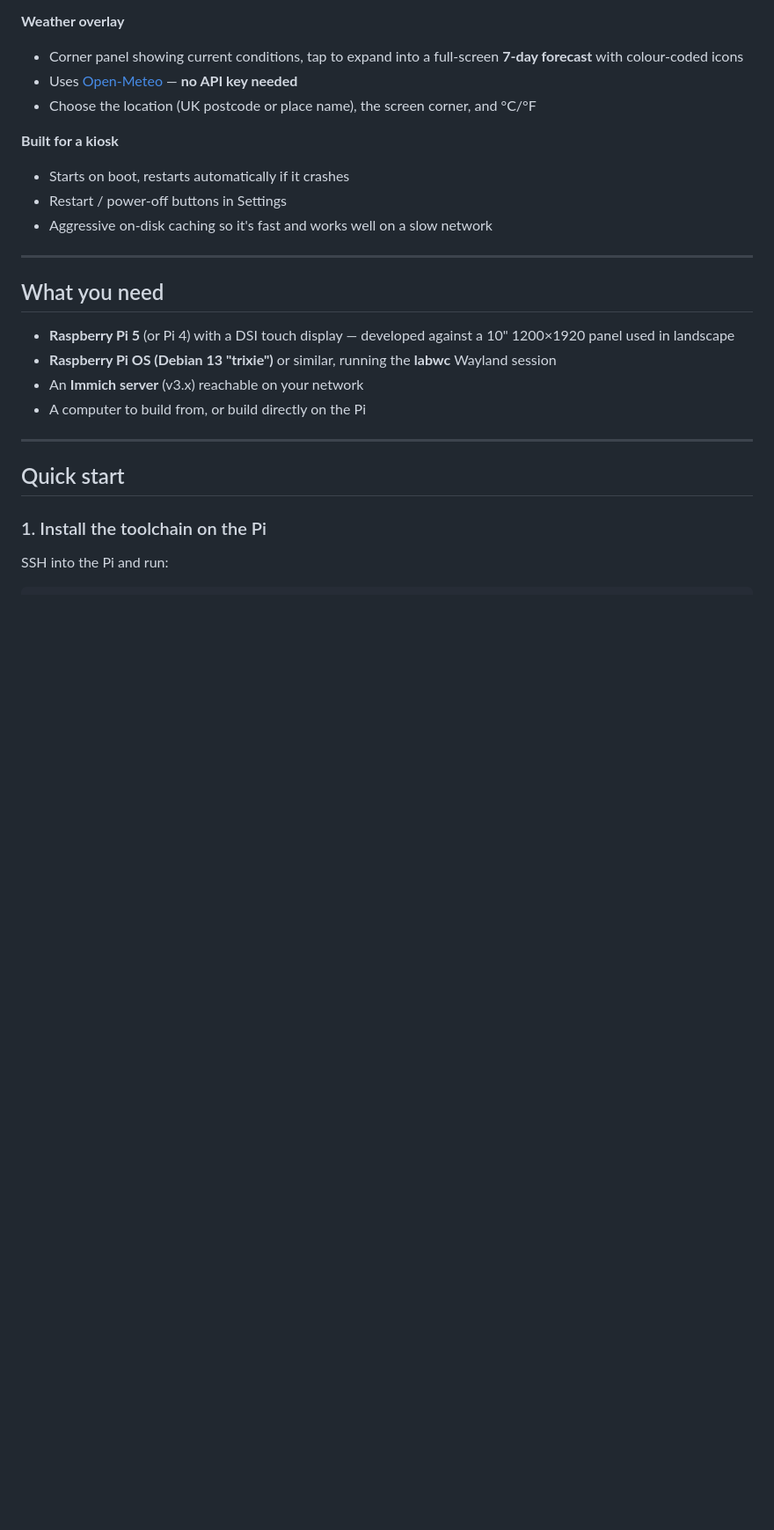
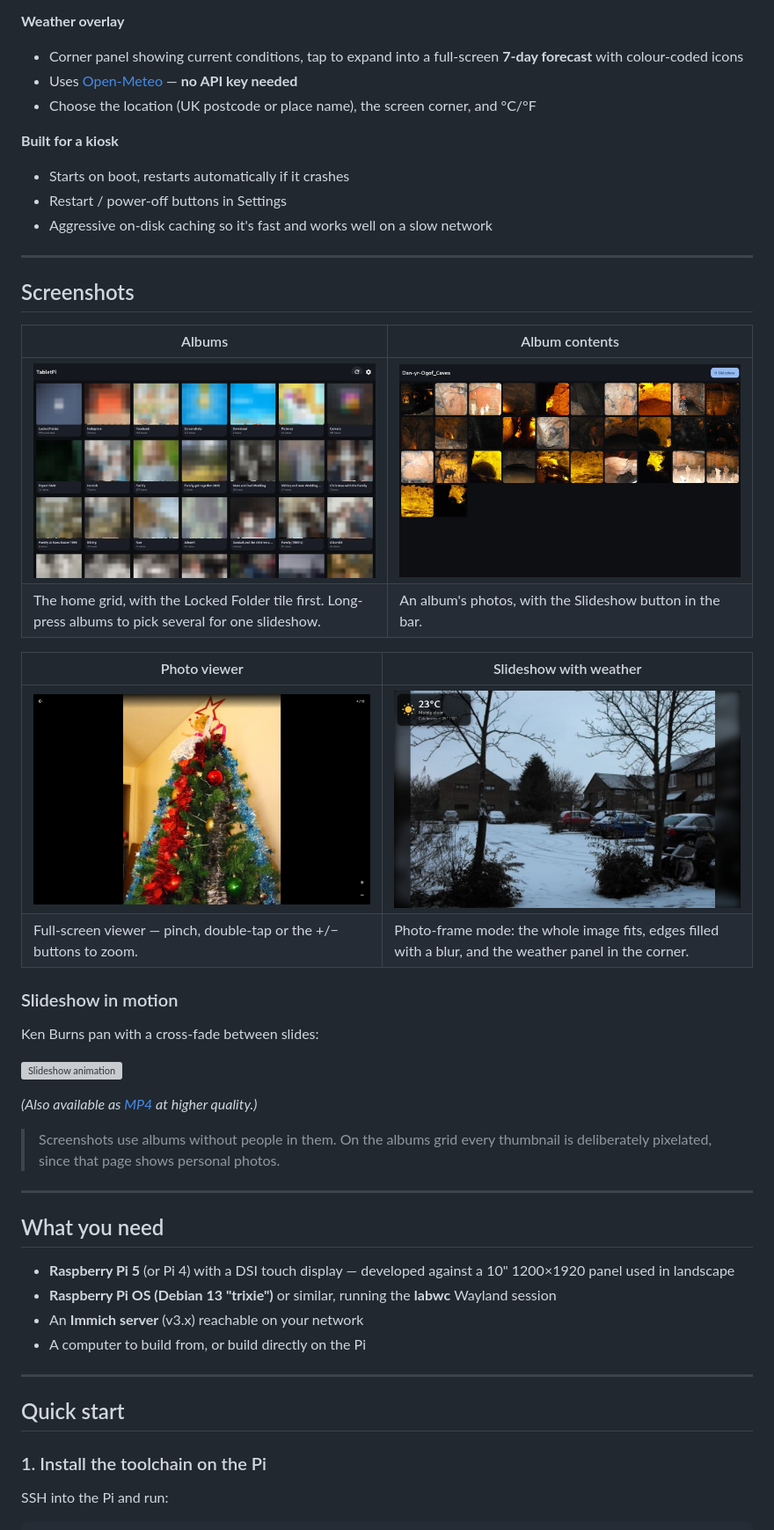
Before and after one commit to vwillcox/ImmichKioskPi, a Markdown page: README.md, the part around the change. Shown at 88% size. GitHub-like rendering; pictures changed too: docs/screenshots/01-home-albums.jpg (added), docs/screenshots/02-album-view.jpg (added), docs/screenshots/03-photo-viewer.jpg (added); blank space fills up the shorter version; grey boxes are pictures that could not be loaded.

Commit message:
Add screenshots and a slideshow clip to the README
Screenshots live in the repo under docs/screenshots and are referenced with
relative paths, so the README is self-contained: nothing depends on an external
host staying up, and no personal server hostname is published.

Shows the albums grid, an album's contents, the photo viewer, the slideshow
with the weather overlay, and an animated clip of the Ken Burns pan and
cross-fade. Images are 1280px JPEGs (~520 KB total) with a 2.6 MB GIF, plus the
MP4 linked for higher quality.

Privacy: every screenshot comes from albums verified to contain no people, and
the albums grid has every thumbnail pixelated because that page necessarily
shows personal photos. Re-checked after compression — no faces or people
detected in any published image or in any of the 88 GIF frames.

Co-Authored-By: Claude Opus 4.8 <noreply@anthropic.com>

```diff
--- a/README.md
+++ b/README.md
@@ -40,6 +40,31 @@ Built with Flutter (native Linux), so it stays smooth on a Pi.
 - Starts on boot, restarts automatically if it crashes
 - Restart / power-off buttons in Settings
 - Aggressive on-disk caching so it's fast and works well on a slow network
+
+---
+
+## Screenshots
+
+| Albums | Album contents |
+|---|---|
+| ![Albums grid](docs/screenshots/01-home-albums.jpg) | ![Album contents](docs/screenshots/02-album-view.jpg) |
+| The home grid, with the Locked Folder tile first. Long-press albums to pick several for one slideshow. | An album's photos, with the Slideshow button in the bar. |
+
+| Photo viewer | Slideshow with weather |
+|---|---|
+| ![Photo viewer](docs/screenshots/03-photo-viewer.jpg) | ![Slideshow with weather overlay](docs/screenshots/04-slideshow-weather.jpg) |
+| Full-screen viewer — pinch, double-tap or the +/− buttons to zoom. | Photo-frame mode: the whole image fits, edges filled with a blur, and the weather panel in the corner. |
+
+### Slideshow in motion
+
+Ken Burns pan with a cross-fade between slides:
+
+![Slideshow animation](docs/screenshots/05-slideshow-animation.gif)
+
+*(Also available as [MP4](docs/screenshots/05-slideshow-animation.mp4) at higher quality.)*
+
+> Screenshots use albums without people in them. On the albums grid every
+> thumbnail is deliberately pixelated, since that page shows personal photos.
 
 ---
 
```
Also changed, not shown: 2 other files.
